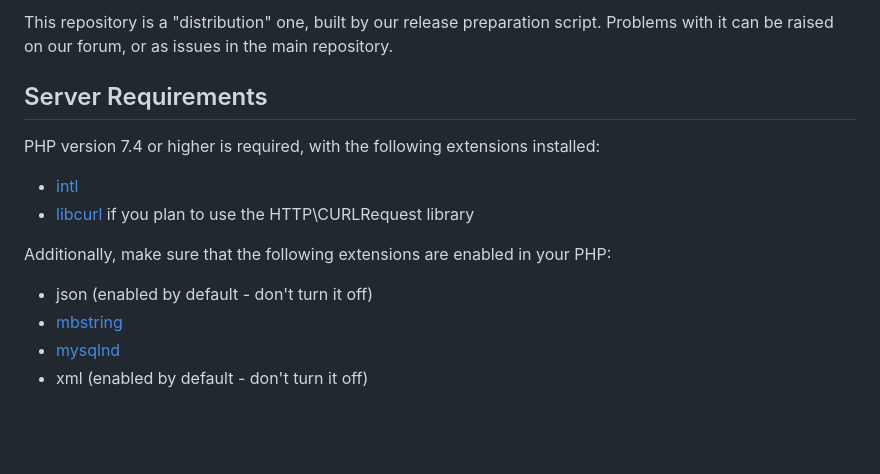
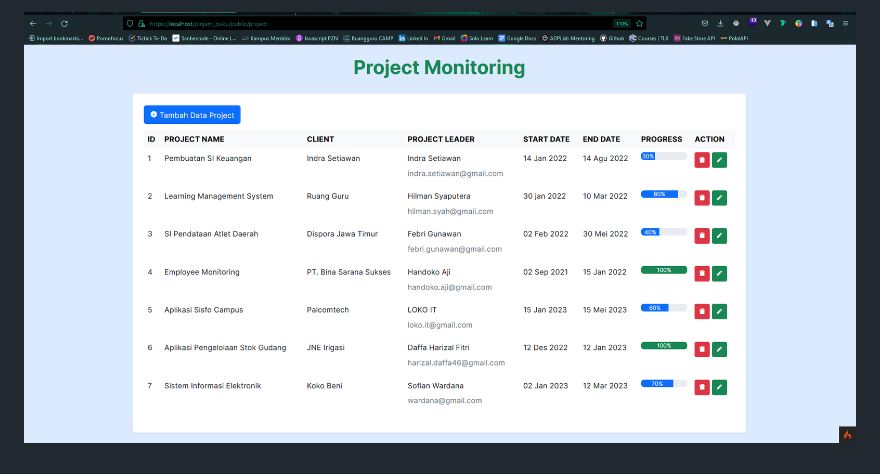
Before and after one commit to daffaharizal/project-monitoring, a Markdown page: README.md, the part around the change printed below. Drawn GitHub-style; pictures changed too: public/assets/afterDemo.png (added); blank space fills up the shorter version.

```diff
--- a/README.md
+++ b/README.md
@@ -48,16 +24 @@ FEATURE REQUESTS.
-This repository is a "distribution" one, built by our release preparation script.
-Problems with it can be raised on our forum, or as issues in the main repository.
-
-## Server Requirements
-
-PHP version 7.4 or higher is required, with the following extensions installed:
-
-- [intl](http://php.net/manual/en/intl.requirements.php)
-- [libcurl](http://php.net/manual/en/curl.requirements.php) if you plan to use the HTTP\CURLRequest library
-
-Additionally, make sure that the following extensions are enabled in your PHP:
-
-- json (enabled by default - don't turn it off)
-- [mbstring](http://php.net/manual/en/mbstring.installation.php)
-- [mysqlnd](http://php.net/manual/en/mysqlnd.install.php)
-- xml (enabled by default - don't turn it off)
+![demo](./public/assets/afterDemo.png)
```
Also changed, not shown: other parts of README.md (+11 -35 lines), public/assets/createDemo.png (added), public/assets/demoo.png (added), public/assets/editDemo.png (added).
